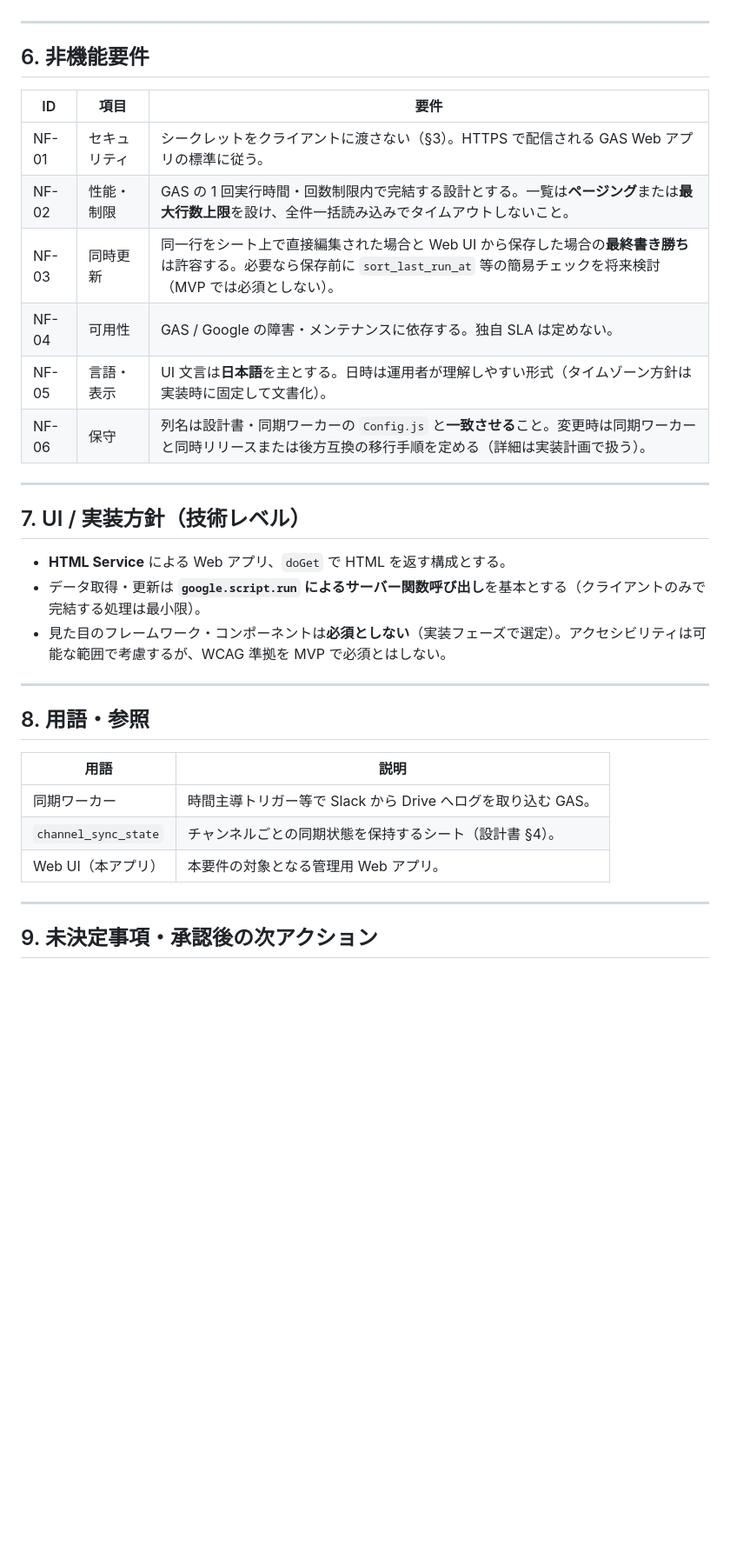
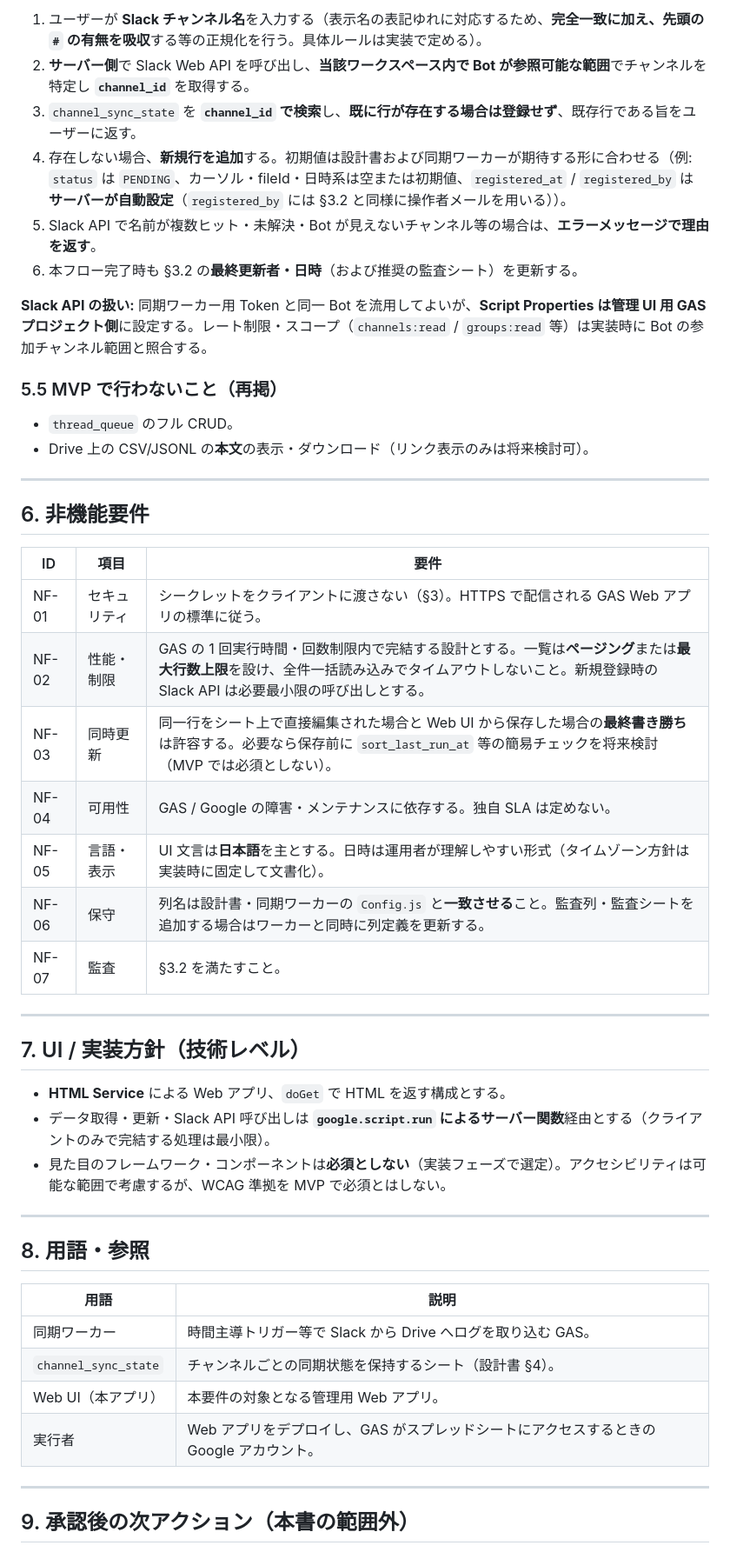
Before and after one commit to iitsukakodaiTLB/slack-to-drive-gas, a Markdown page: docs/admin-web-ui-requirements.md, the part around one of its changes. Shown at 87% size. Drawn GitHub-style; blank space fills up the shorter version.

```diff
--- a/docs/admin-web-ui-requirements.md
+++ b/docs/admin-web-ui-requirements.md
@@ -112,3 +144,16 @@ Slack ログ同期（GAS）の**運用・監視・限定的な設定変更**を
+1. ユーザーが **Slack チャンネル名**を入力する（表示名の表記ゆれに対応するため、**完全一致に加え、先頭の `#` の有無を吸収**する等の正規化を行う。具体ルールは実装で定める）。
+2. **サーバー側**で Slack Web API を呼び出し、**当該ワークスペース内で Bot が参照可能な範囲**でチャンネルを特定し **`channel_id`** を取得する。
+3. `channel_sync_state` を **`channel_id` で検索**し、**既に行が存在する場合は登録せず**、既存行である旨をユーザーに返す。
+4. 存在しない場合、**新規行を追加**する。初期値は設計書および同期ワーカーが期待する形に合わせる（例: `status` は `PENDING`、カーソル・fileId・日時系は空または初期値、`registered_at` / `registered_by` は **サーバーが自動設定**（`registered_by` には §3.2 と同様に操作者メールを用いる））。
+5. Slack API で名前が複数ヒット・未解決・Bot が見えないチャンネル等の場合は、**エラーメッセージで理由を返す**。
+6. 本フロー完了時も §3.2 の**最終更新者・日時**（および推奨の監査シート）を更新する。
+
+**Slack API の扱い:** 同期ワーカー用 Token と同一 Bot を流用してよいが、**Script Properties は管理 UI 用 GAS プロジェクト側**に設定する。レート制限・スコープ（`channels:read` / `groups:read` 等）は実装時に Bot の参加チャンネル範囲と照合する。
+
+### 5.5 MVP で行わないこと（再掲）
+
+- `thread_queue` のフル CRUD。
+- Drive 上の CSV/JSONL の**本文**の表示・ダウンロード（リンク表示のみは将来検討可）。
 
 ---
 
@@ -117,18 +162,19 @@ Slack ログ同期（GAS）の**運用・監視・限定的な設定変更**を
 | ID | 項目 | 要件 |
 |----|------|------|
 | NF-01 | セキュリティ | シークレットをクライアントに渡さない（§3）。HTTPS で配信される GAS Web アプリの標準に従う。 |
-| NF-02 | 性能・制限 | GAS の 1 回実行時間・回数制限内で完結する設計とする。一覧は**ページング**または**最大行数上限**を設け、全件一括読み込みでタイムアウトしないこと。 |
+| NF-02 | 性能・制限 | GAS の 1 回実行時間・回数制限内で完結する設計とする。一覧は**ページング**または**最大行数上限**を設け、全件一括読み込みでタイムアウトしないこと。新規登録時の Slack API は必要最小限の呼び出しとする。 |
 | NF-03 | 同時更新 | 同一行をシート上で直接編集された場合と Web UI から保存した場合の**最終書き勝ち**は許容する。必要なら保存前に `sort_last_run_at` 等の簡易チェックを将来検討（MVP では必須としない）。 |
 | NF-04 | 可用性 | GAS / Google の障害・メンテナンスに依存する。独自 SLA は定めない。 |
 | NF-05 | 言語・表示 | UI 文言は**日本語**を主とする。日時は運用者が理解しやすい形式（タイムゾーン方針は実装時に固定して文書化）。 |
-| NF-06 | 保守 | 列名は設計書・同期ワーカーの `Config.js` と**一致させる**こと。変更時は同期ワーカーと同時リリースまたは後方互換の移行手順を定める（詳細は実装計画で扱う）。 |
+| NF-06 | 保守 | 列名は設計書・同期ワーカーの `Config.js` と**一致させる**こと。監査列・監査シートを追加する場合はワーカーと同時に列定義を更新する。 |
+| NF-07 | 監査 | §3.2 を満たすこと。 |
 
 ---
 
 ## 7. UI / 実装方針（技術レベル）
 
 - **HTML Service** による Web アプリ、`doGet` で HTML を返す構成とする。
-- データ取得・更新は **`google.script.run` によるサーバー関数呼び出し**を基本とする（クライアントのみで完結する処理は最小限）。
+- データ取得・更新・Slack API 呼び出しは **`google.script.run` によるサーバー関数**経由とする（クライアントのみで完結する処理は最小限）。
 - 見た目のフレームワーク・コンポーネントは**必須としない**（実装フェーズで選定）。アクセシビリティは可能な範囲で考慮するが、WCAG 準拠を MVP で必須とはしない。
 
 ---
@@ -140,8 +186,9 @@ Slack ログ同期（GAS）の**運用・監視・限定的な設定変更**を
 | 同期ワーカー | 時間主導トリガー等で Slack から Drive へログを取り込む GAS。 |
 | `channel_sync_state` | チャンネルごとの同期状態を保持するシート（設計書 §4）。 |
 | Web UI（本アプリ） | 本要件の対象となる管理用 Web アプリ。 |
+| 実行者 | Web アプリをデプロイし、GAS がスプレッドシートにアクセスするときの Google アカウント。 |
 
 ---
 
-## 9. 未決定事項・承認後の次アクション
+## 9. 承認後の次アクション（本書の範囲外）
 
```
Also changed, not shown: other parts of docs/admin-web-ui-requirements.md (+61 -36 lines).
